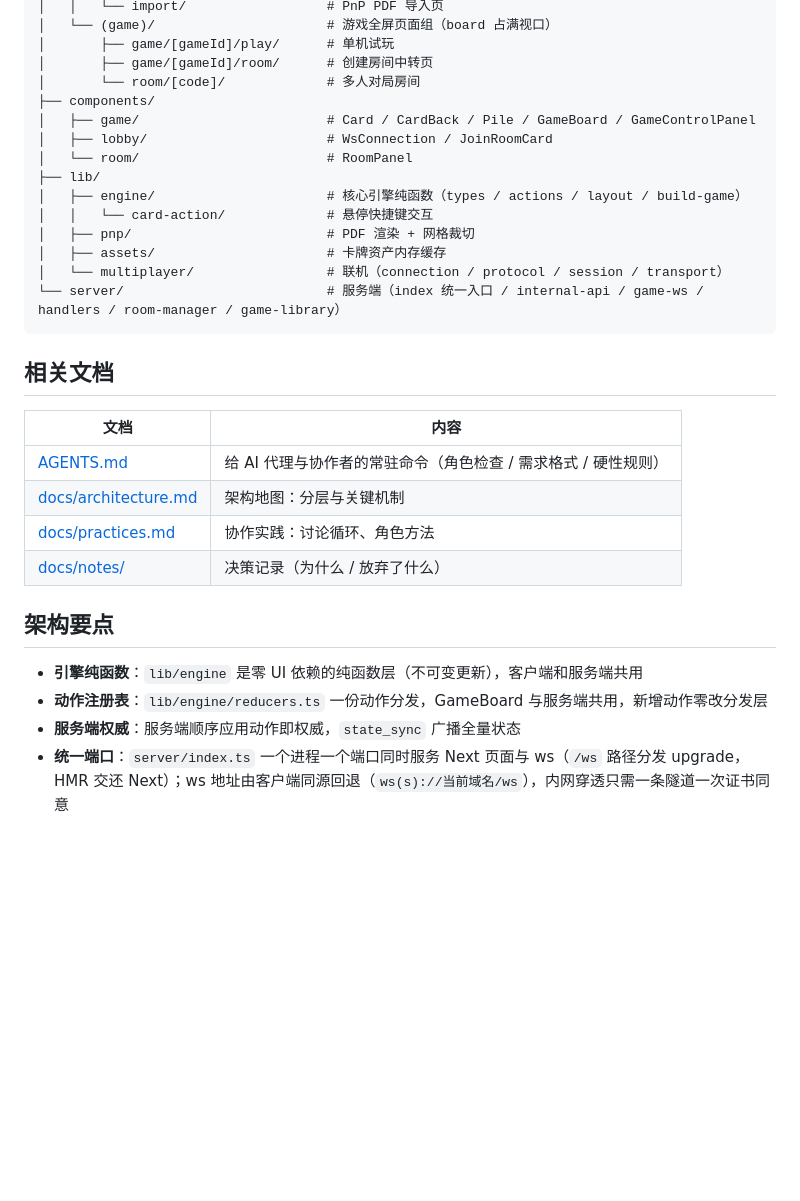
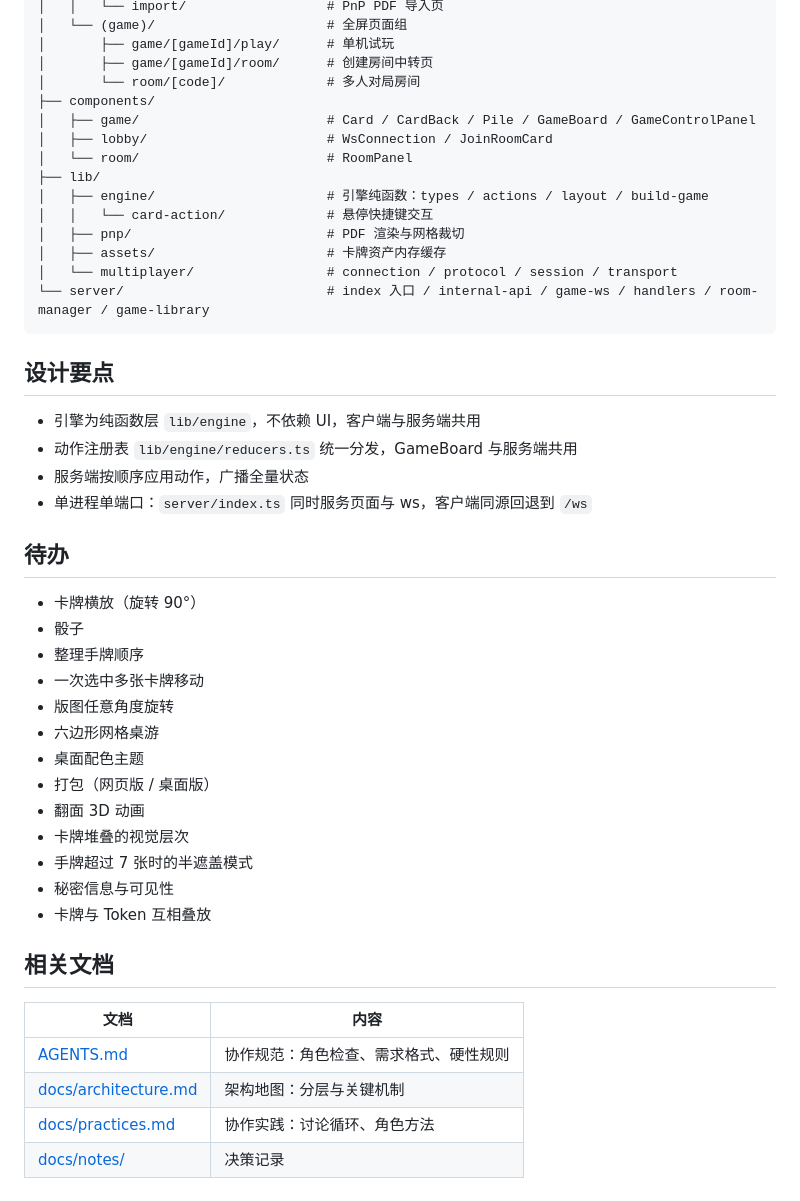
Before and after one commit to LemonLiquor/bob, a Markdown page: README.md, the part around one of its changes. Drawn GitHub-style; blank space fills up the shorter version.

````diff
--- a/README.md
+++ b/README.md
@@ -71,5 +52,5 @@ bob/
 │   │   └── import/                  # PnP PDF 导入页
-│   └── (game)/                      # 游戏全屏页面组（board 占满视口）
+│   └── (game)/                      # 全屏页面组
 │       ├── game/[gameId]/play/      # 单机试玩
 │       ├── game/[gameId]/room/      # 创建房间中转页
 │       └── room/[code]/             # 多人对局房间
@@ -78,24 +59,42 @@ bob/
 │   ├── lobby/                       # WsConnection / JoinRoomCard
 │   └── room/                        # RoomPanel
 ├── lib/
-│   ├── engine/                      # 核心引擎纯函数（types / actions / layout / build-game）
+│   ├── engine/                      # 引擎纯函数：types / actions / layout / build-game
 │   │   └── card-action/             # 悬停快捷键交互
-│   ├── pnp/                         # PDF 渲染 + 网格裁切
+│   ├── pnp/                         # PDF 渲染与网格裁切
 │   ├── assets/                      # 卡牌资产内存缓存
-│   └── multiplayer/                 # 联机（connection / protocol / session / transport）
-└── server/                          # 服务端（index 统一入口 / internal-api / game-ws / handlers / room-manager / game-library）
+│   └── multiplayer/                 # connection / protocol / session / transport
+└── server/                          # index 入口 / internal-api / game-ws / handlers / room-manager / game-library
 ```
 
+## 设计要点
+
+- 引擎为纯函数层 `lib/engine`，不依赖 UI，客户端与服务端共用
+- 动作注册表 `lib/engine/reducers.ts` 统一分发，GameBoard 与服务端共用
+- 服务端按顺序应用动作，广播全量状态
+- 单进程单端口：`server/index.ts` 同时服务页面与 ws，客户端同源回退到 `/ws`
+
+## 待办
+
+- 卡牌横放（旋转 90°）
+- 骰子
+- 整理手牌顺序
+- 一次选中多张卡牌移动
+- 版图任意角度旋转
+- 六边形网格桌游
+- 桌面配色主题
+- 打包（网页版 / 桌面版）
+- 翻面 3D 动画
+- 卡牌堆叠的视觉层次
+- 手牌超过 7 张时的半遮盖模式
+- 秘密信息与可见性
+- 卡牌与 Token 互相叠放
+
 ## 相关文档
+
 | 文档 | 内容 |
 |------|------|
-| [AGENTS.md](AGENTS.md) | 给 AI 代理与协作者的常驻命令（角色检查 / 需求格式 / 硬性规则） |
+| [AGENTS.md](AGENTS.md) | 协作规范：角色检查、需求格式、硬性规则 |
 | [docs/architecture.md](docs/architecture.md) | 架构地图：分层与关键机制 |
 | [docs/practices.md](docs/practices.md) | 协作实践：讨论循环、角色方法 |
-| [docs/notes/](docs/notes/) | 决策记录（为什么 / 放弃了什么） |
-
-## 架构要点
-- **引擎纯函数**：`lib/engine` 是零 UI 依赖的纯函数层（不可变更新），客户端和服务端共用
-- **动作注册表**：`lib/engine/reducers.ts` 一份动作分发，GameBoard 与服务端共用，新增动作零改分发层
-- **服务端权威**：服务端顺序应用动作即权威，`state_sync` 广播全量状态
-- **统一端口**：`server/index.ts` 一个进程一个端口同时服务 Next 页面与 ws（`/ws` 路径分发 upgrade，HMR 交还 Next）；ws 地址由客户端同源回退（`ws(s)://当前域名/ws`），内网穿透只需一条隧道一次证书同意
+| [docs/notes/](docs/notes/) | 决策记录 |
````
Also changed, not shown: other parts of README.md (+31 -50 lines), docs/images/lobby.png (added), 1 other file.
